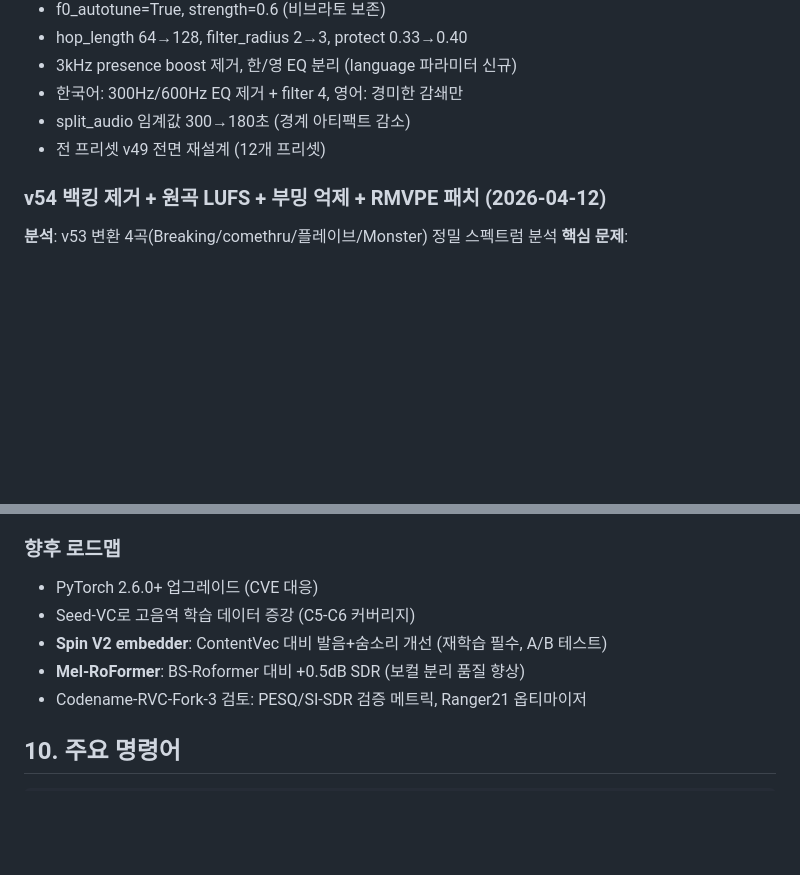
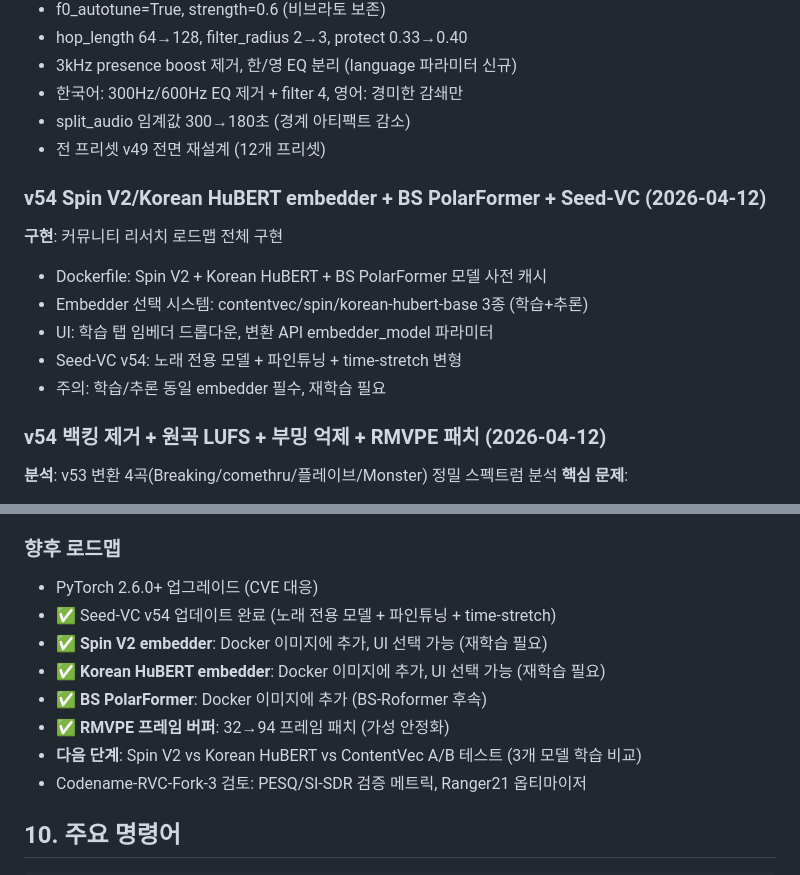
Before and after one commit to sonjeongwons/ai_record_studio, a Markdown page: CLAUDE.md, 2 parts joined by grey strips. Rendered like a GitHub page; blank space fills up the shorter version.

Commit message:
docs: CLAUDE.md 로드맵 완료 항목 현행화
Co-Authored-By: Claude Opus 4.6 (1M context) <noreply@anthropic.com>

```diff
--- a/CLAUDE.md
+++ b/CLAUDE.md
@@ -170,6 +170,14 @@ v43: 300-600Hz -2.5dB (가래 해결) + 3kHz +2.0dB (presence 복원) + 고음
   - split_audio 임계값 300→180초 (경계 아티팩트 감소)
   - 전 프리셋 v49 전면 재설계 (12개 프리셋)
 
+### v54 Spin V2/Korean HuBERT embedder + BS PolarFormer + Seed-VC (2026-04-12)
+**구현**: 커뮤니티 리서치 로드맵 전체 구현
+  - Dockerfile: Spin V2 + Korean HuBERT + BS PolarFormer 모델 사전 캐시
+  - Embedder 선택 시스템: contentvec/spin/korean-hubert-base 3종 (학습+추론)
+  - UI: 학습 탭 임베더 드롭다운, 변환 API embedder_model 파라미터
+  - Seed-VC v54: 노래 전용 모델 + 파인튜닝 + time-stretch 변형
+  - 주의: 학습/추론 동일 embedder 필수, 재학습 필요
+
 ### v54 백킹 제거 + 원곡 LUFS + 부밍 억제 + RMVPE 패치 (2026-04-12)
 **분석**: v53 변환 4곡(Breaking/comethru/플레이브/Monster) 정밀 스펙트럼 분석
 **핵심 문제**:
@@ -213,9 +221,12 @@ v43: 300-600Hz -2.5dB (가래 해결) + 3kHz +2.0dB (presence 복원) + 고음
 
 ### 향후 로드맵
 - PyTorch 2.6.0+ 업그레이드 (CVE 대응)
-- Seed-VC로 고음역 학습 데이터 증강 (C5-C6 커버리지)
-- **Spin V2 embedder**: ContentVec 대비 발음+숨소리 개선 (재학습 필수, A/B 테스트)
-- **Mel-RoFormer**: BS-Roformer 대비 +0.5dB SDR (보컬 분리 품질 향상)
+- ✅ Seed-VC v54 업데이트 완료 (노래 전용 모델 + 파인튜닝 + time-stretch)
+- ✅ **Spin V2 embedder**: Docker 이미지에 추가, UI 선택 가능 (재학습 필요)
+- ✅ **Korean HuBERT embedder**: Docker 이미지에 추가, UI 선택 가능 (재학습 필요)
+- ✅ **BS PolarFormer**: Docker 이미지에 추가 (BS-Roformer 후속)
+- ✅ **RMVPE 프레임 버퍼**: 32→94 프레임 패치 (가성 안정화)
+- **다음 단계**: Spin V2 vs Korean HuBERT vs ContentVec A/B 테스트 (3개 모델 학습 비교)
 - Codename-RVC-Fork-3 검토: PESQ/SI-SDR 검증 메트릭, Ranger21 옵티마이저
 
 ## 10. 주요 명령어
```
